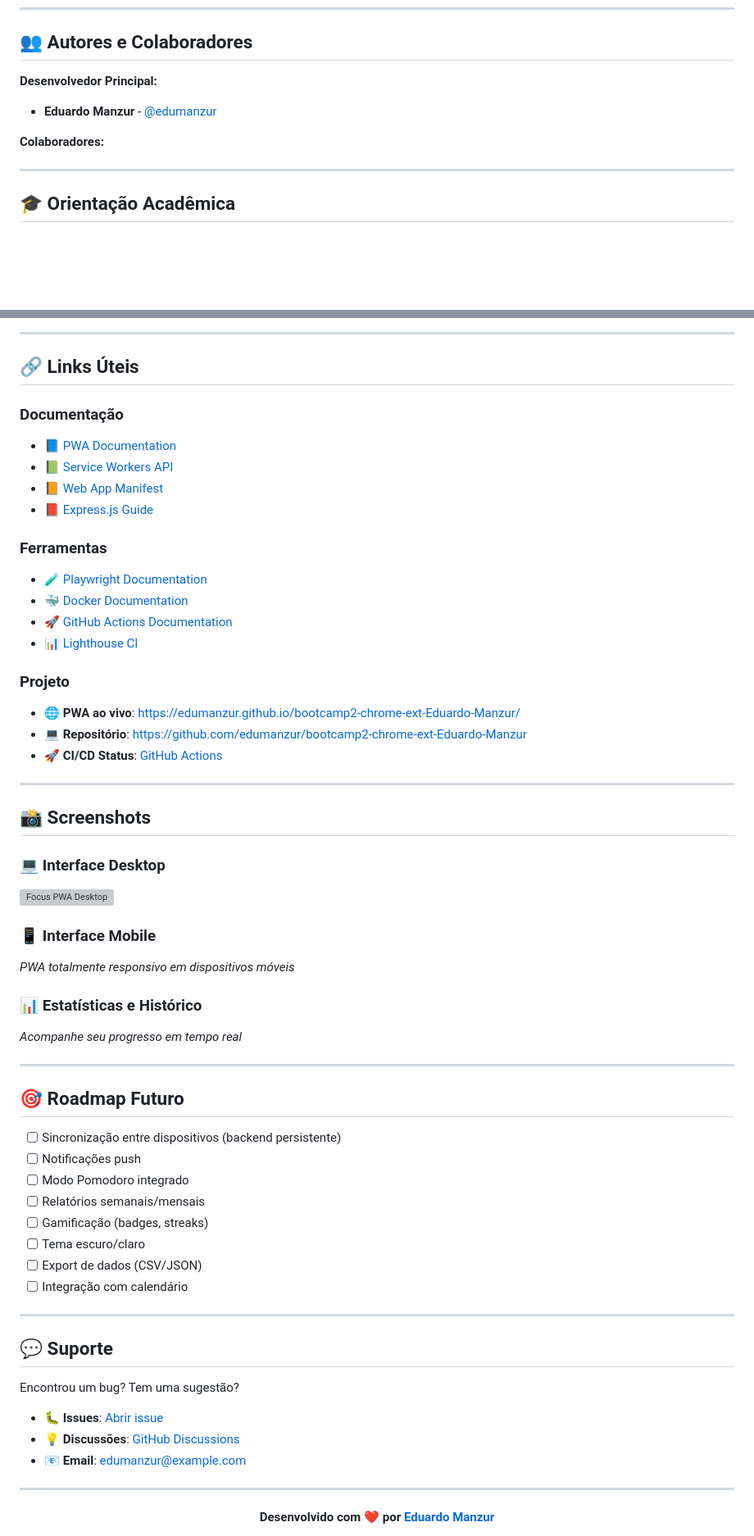
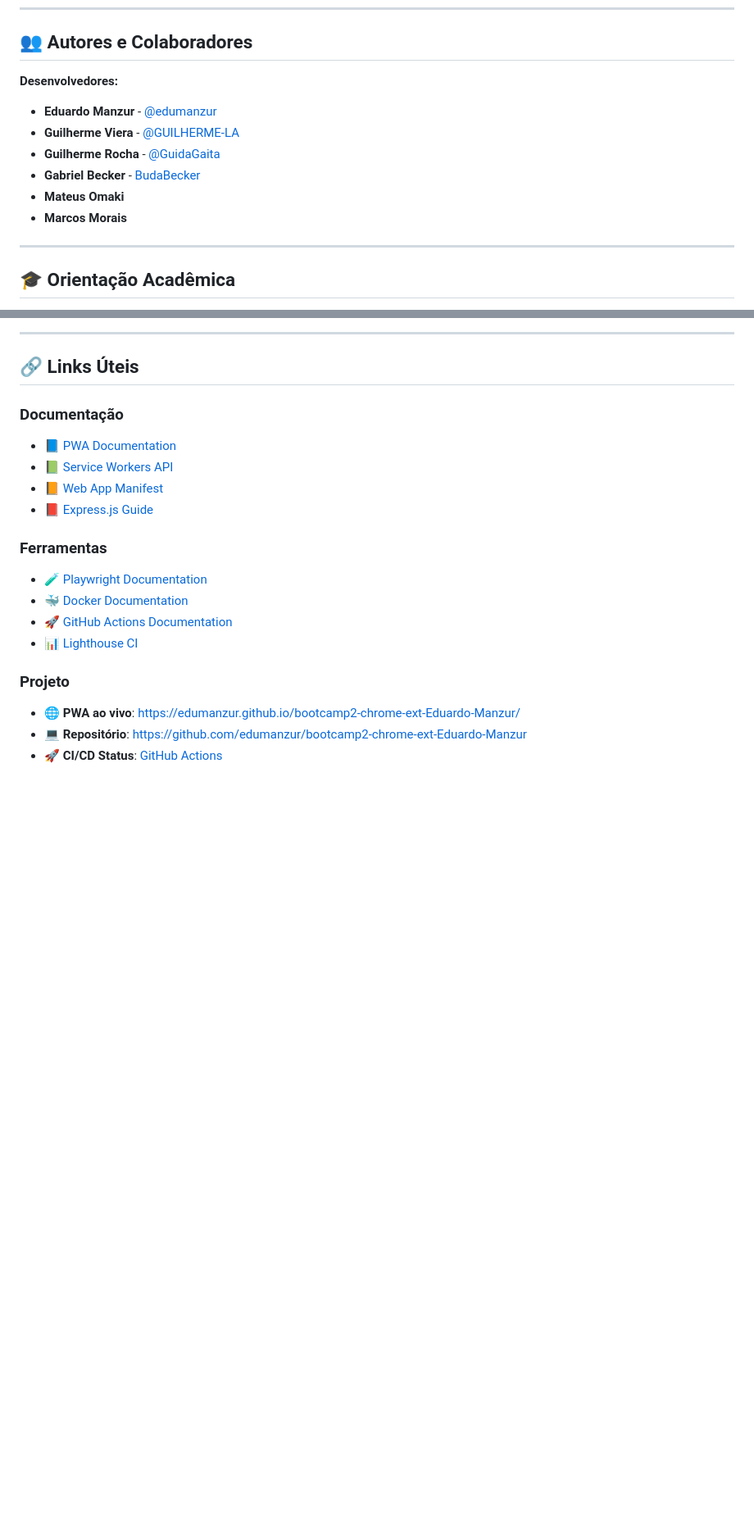
Before and after one commit to edumanzur/bootcamp2-chrome-ext-Eduardo-Manzur, a Markdown page: README.md, 2 parts joined by grey strips. Shown: that part at 82% size. Drawn GitHub-style; blank space fills up the shorter version; grey boxes are pictures that could not be loaded.

Commit message:
Update contributors and remove unused sections

```diff
--- a/README.md
+++ b/README.md
@@ -438,12 +438,13 @@ Este projeto está licenciado sob a **MIT License** - veja o arquivo [LICENSE](L
 
 ## 👥 Autores e Colaboradores
 
-**Desenvolvedor Principal:**
+**Desenvolvedores:**
 - **Eduardo Manzur** - [@edumanzur](https://github.com/edumanzur)
-
-**Colaboradores:**
-<!-- Adicione colaboradores aqui seguindo o formato abaixo -->
-<!-- - Nome do Colaborador - [@username](https://github.com/username) - Descrição da contribuição -->
+- **Guilherme Viera** - [@GUILHERME-LA](https://github.com/GUILHERME-LA)
+- **Guilherme Rocha** - [@GuidaGaita](https://github.com/GuidaGaita)
+- **Gabriel Becker** - [BudaBecker](https://github.com/BudaBecker)
+- **Mateus Omaki**
+- **Marcos Morais**
 
 ---
 
@@ -485,46 +486,3 @@ Bootcamp II - Desenvolvimento Web Avançado
 - 🌐 **PWA ao vivo**: https://edumanzur.github.io/bootcamp2-chrome-ext-Eduardo-Manzur/
 - 💻 **Repositório**: https://github.com/edumanzur/bootcamp2-chrome-ext-Eduardo-Manzur
 - 🚀 **CI/CD Status**: [GitHub Actions](https://github.com/edumanzur/bootcamp2-chrome-ext-Eduardo-Manzur/actions)
-
----
-
-## 📸 Screenshots
-
-### 💻 Interface Desktop
-![Focus PWA Desktop](apps/web/public/icons/focus128.jpg)
-
-### 📱 Interface Mobile
-*PWA totalmente responsivo em dispositivos móveis*
-
-### 📊 Estatísticas e Histórico
-*Acompanhe seu progresso em tempo real*
-
----
-
-## 🎯 Roadmap Futuro
-
-- [ ] Sincronização entre dispositivos (backend persistente)
-- [ ] Notificações push
-- [ ] Modo Pomodoro integrado
-- [ ] Relatórios semanais/mensais
-- [ ] Gamificação (badges, streaks)
-- [ ] Tema escuro/claro
-- [ ] Export de dados (CSV/JSON)
-- [ ] Integração com calendário
-
----
-
-## 💬 Suporte
-
-Encontrou um bug? Tem uma sugestão?
-
-- 🐛 **Issues**: [Abrir issue](https://github.com/edumanzur/bootcamp2-chrome-ext-Eduardo-Manzur/issues)
-- 💡 **Discussões**: [GitHub Discussions](https://github.com/edumanzur/bootcamp2-chrome-ext-Eduardo-Manzur/discussions)
-- 📧 **Email**: edumanzur@example.com
-
----
-
-<div align="center">
-
-**Desenvolvido com ❤️ por [Eduardo Manzur](https://github.com/edumanzur)**
-
```
Also changed, not shown: other parts of README.md (+0 -7 lines).
